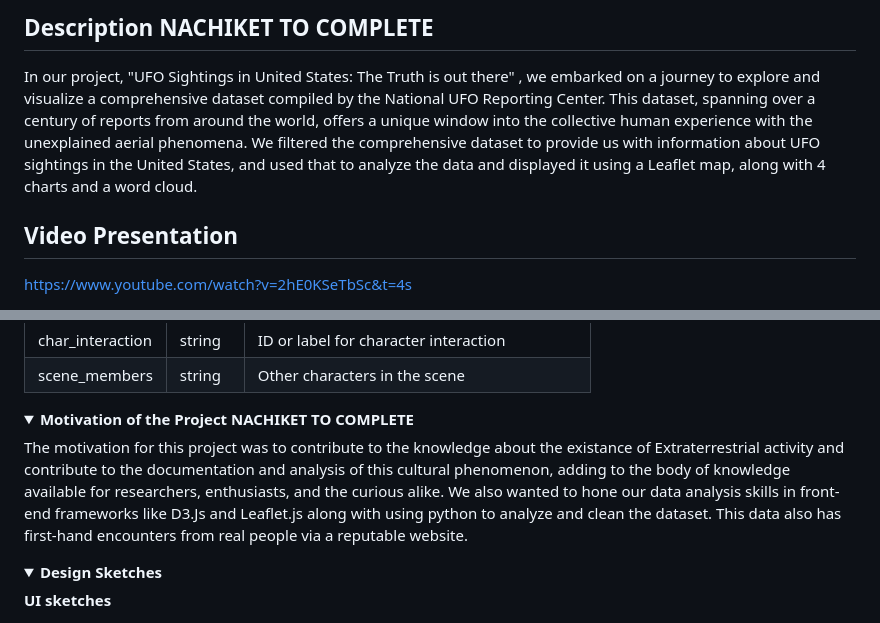
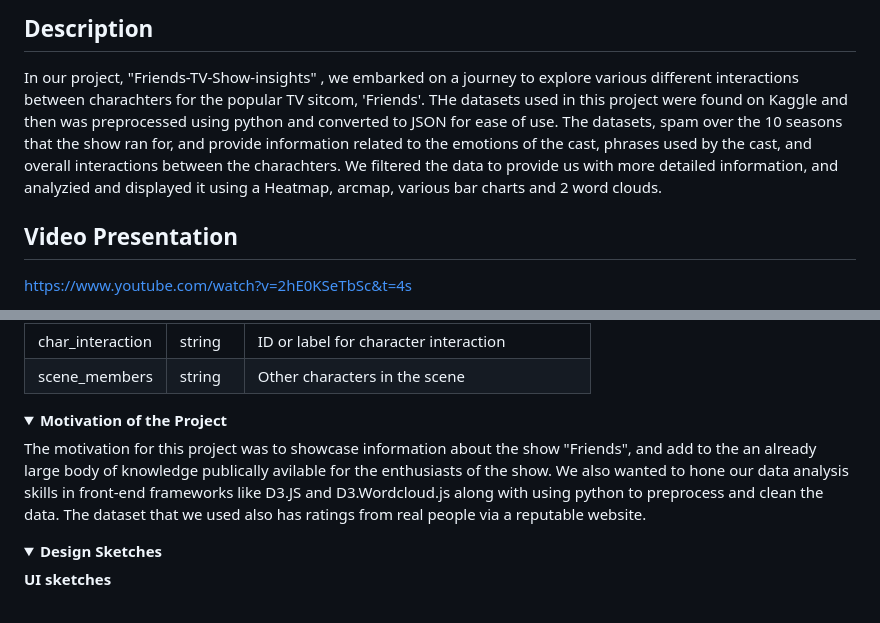
Before and after one commit to SaumickPradhan/Friends-TV-Show-Insights, a Markdown page: README.md, 2 parts joined by grey strips. GitHub-like rendering; folded sections open.

```diff
--- a/README.md
+++ b/README.md
@@ -7,8 +10,8 @@
 
 
-<h2>Description NACHIKET TO COMPLETE</h2>
+<h2>Description</h2>
 
-In our project, "UFO Sightings in United States: The Truth is out there" , we embarked on a journey to explore and visualize a comprehensive dataset compiled by the National UFO Reporting Center. This dataset, spanning over a century of reports from around the world, offers a unique window into the collective human experience with the unexplained aerial phenomena. We filtered the comprehensive dataset to provide us with information about UFO sightings in the United States, and used that to analyze the data and displayed it using a Leaflet map, along with 4 charts and a word cloud.
+In our project, "Friends-TV-Show-insights" , we embarked on a journey to explore various different interactions between charachters for the popular TV sitcom, 'Friends'. THe datasets used in this project were found on Kaggle and then was preprocessed using python and converted to JSON for ease of use. The datasets, spam over the 10 seasons that the show ran for, and provide information related to the emotions of the cast, phrases used by the cast, and overall interactions between the charachters. We filtered the data to provide us with more detailed information, and analyzied and displayed it using a Heatmap, arcmap, various bar charts and 2 word clouds.
 
 <h2>Video Presentation</h2>
 
@@ -71,11 +74,9 @@ Please find all the data preprocessing scripts and data files in the /data folde
 
 
  <details>
-  <summary><b>Motivation of the Project NACHIKET TO COMPLETE</b></summary>
+  <summary><b>Motivation of the Project </b></summary>
 
-The motivation for this project was to contribute to the knowledge about the existance of Extraterrestrial activity
-and contribute to the documentation and analysis of this cultural phenomenon, adding to the body of knowledge available for researchers, enthusiasts, and the curious alike. We also wanted to hone our data analysis skills in front-end frameworks like D3.Js and Leaflet.js along with using python to analyze and clean the dataset. This data also has first-hand encounters from real people via a reputable
-website.
+The motivation for this project was to showcase information about the show "Friends", and add to the an already large body of knowledge publically avilable for the enthusiasts of the show. We also wanted to hone our data analysis skills in front-end frameworks like D3.JS and D3.Wordcloud.js along with using python to preprocess and clean the data. The dataset that we used also has ratings from real people via a reputable website.
 
 </details>
 
```
Also changed, not shown: other parts of README.md (+4 -1 lines).
